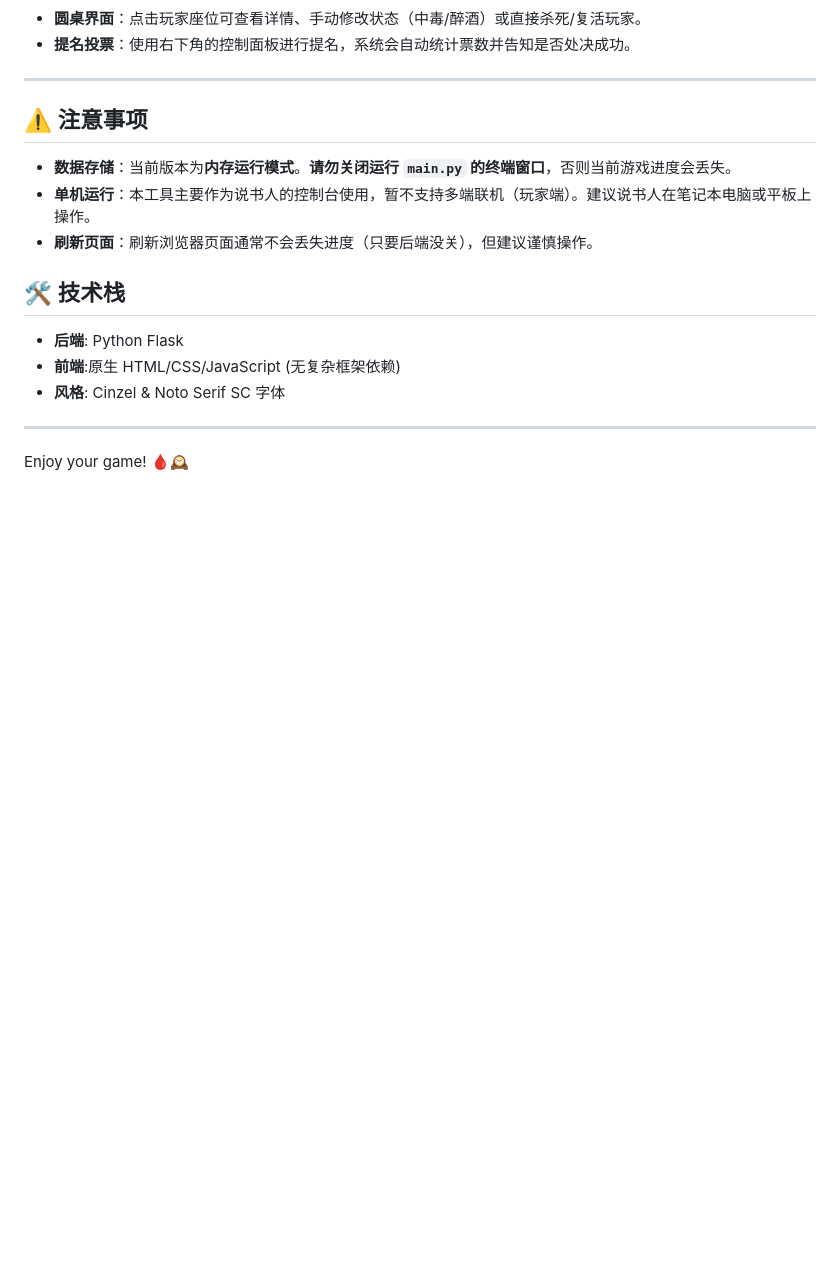
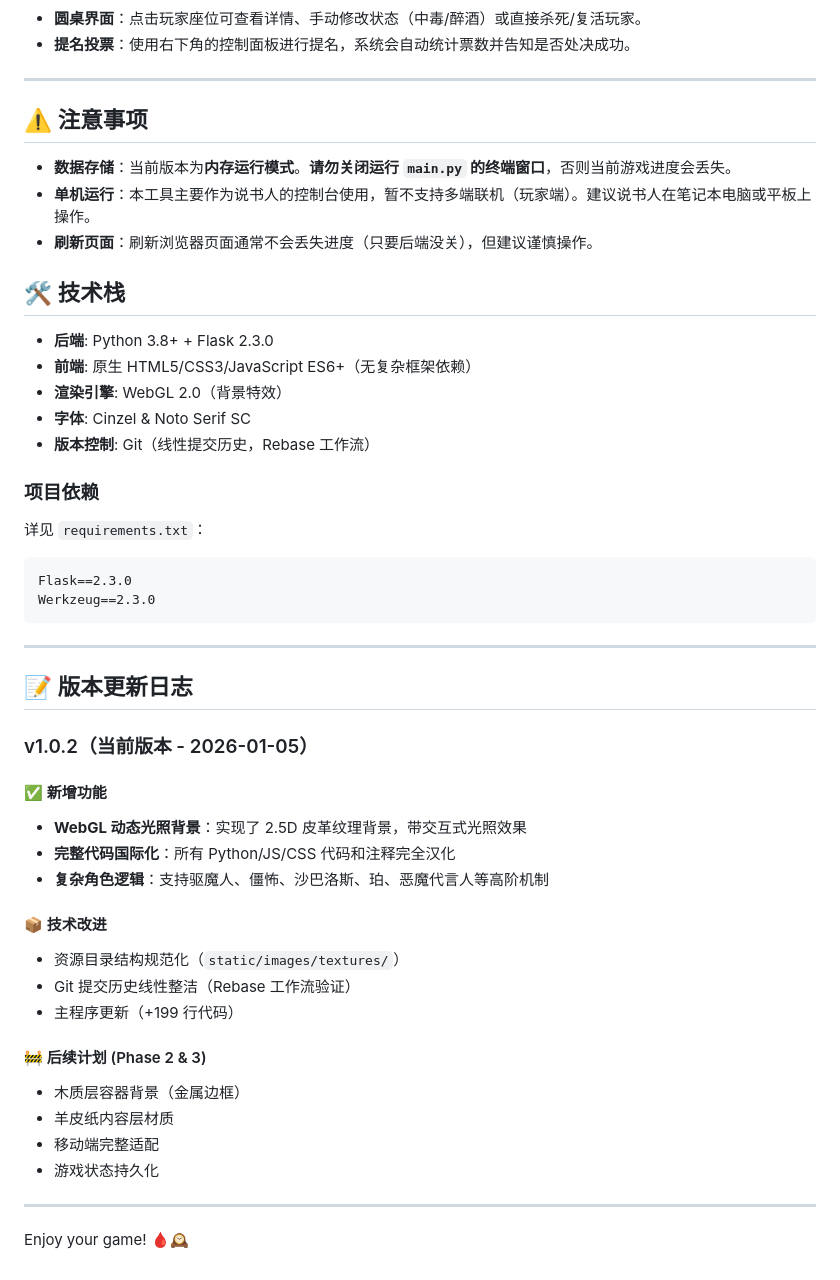
Before and after one commit to KK1XI/blood_on_the_clocktower_K, a Markdown page: README.md, the part around one of its changes. Rendered like a GitHub page; blank space fills up the shorter version.

Commit message:
docs: 更新 README 添加版本号标记和最新功能说明 (v1.0.2)

````diff
--- a/README.md
+++ b/README.md
@@ -81,9 +88,45 @@
 
 ## 🛠️ 技术栈
 
-- **后端**: Python Flask
-- **前端**:原生 HTML/CSS/JavaScript (无复杂框架依赖)
-- **风格**: Cinzel & Noto Serif SC 字体
+- **后端**: Python 3.8+ + Flask 2.3.0
+- **前端**: 原生 HTML5/CSS3/JavaScript ES6+（无复杂框架依赖）
+- **渲染引擎**: WebGL 2.0（背景特效）
+- **字体**: Cinzel & Noto Serif SC
+- **版本控制**: Git（线性提交历史，Rebase 工作流）
+
+### 项目依赖
+
+详见 `requirements.txt`：
+
+```text
+Flask==2.3.0
+Werkzeug==2.3.0
+```
+
+---
+
+## 📝 版本更新日志
+
+### v1.0.2（当前版本 - 2026-01-05）
+
+#### ✅ 新增功能
+
+- **WebGL 动态光照背景**：实现了 2.5D 皮革纹理背景，带交互式光照效果
+- **完整代码国际化**：所有 Python/JS/CSS 代码和注释完全汉化
+- **复杂角色逻辑**：支持驱魔人、僵怖、沙巴洛斯、珀、恶魔代言人等高阶机制
+
+#### 📦 技术改进
+
+- 资源目录结构规范化（`static/images/textures/`）
+- Git 提交历史线性整洁（Rebase 工作流验证）
+- 主程序更新（+199 行代码）
+
+#### 🚧 后续计划 (Phase 2 & 3)
+
+- 木质层容器背景（金属边框）
+- 羊皮纸内容层材质
+- 移动端完整适配
+- 游戏状态持久化
 
 ---
 
````
Also changed, not shown: other parts of README.md (+8 -1 lines).
